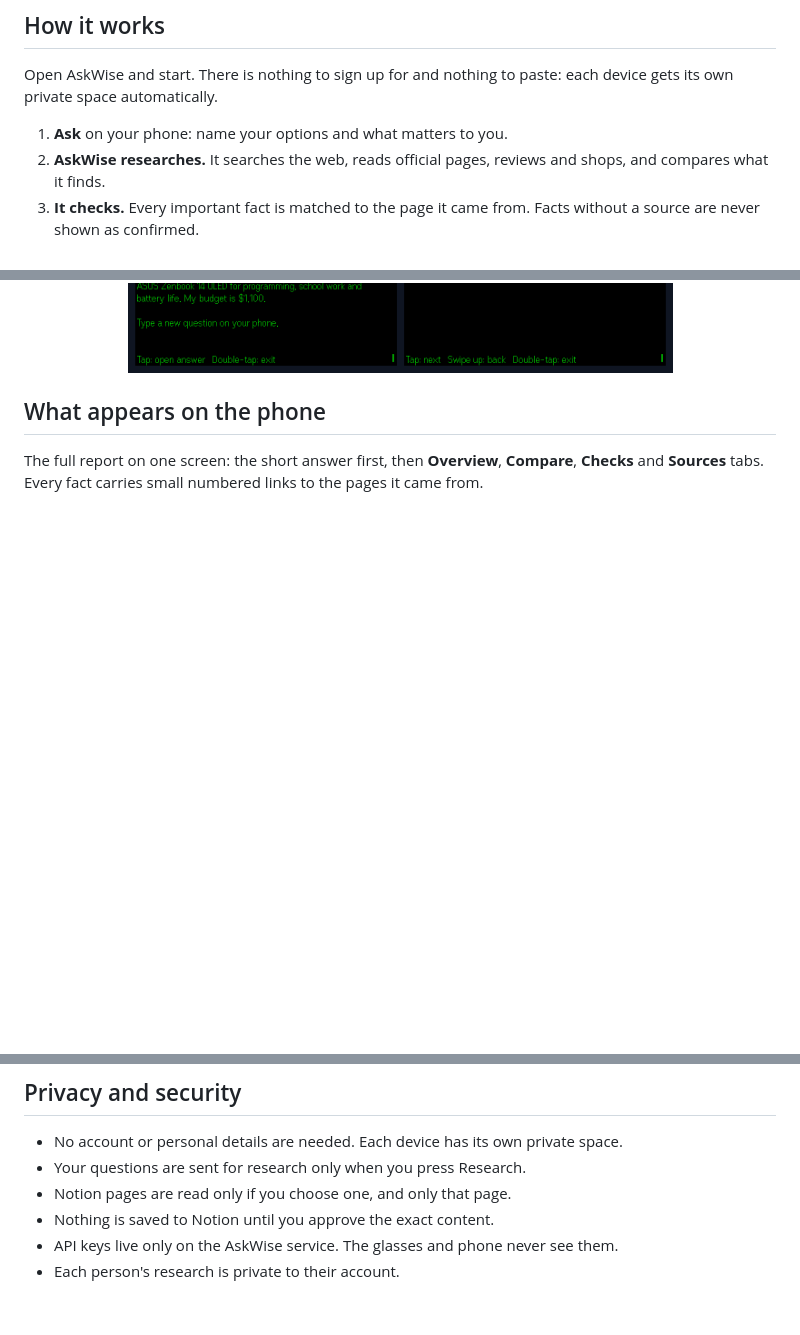
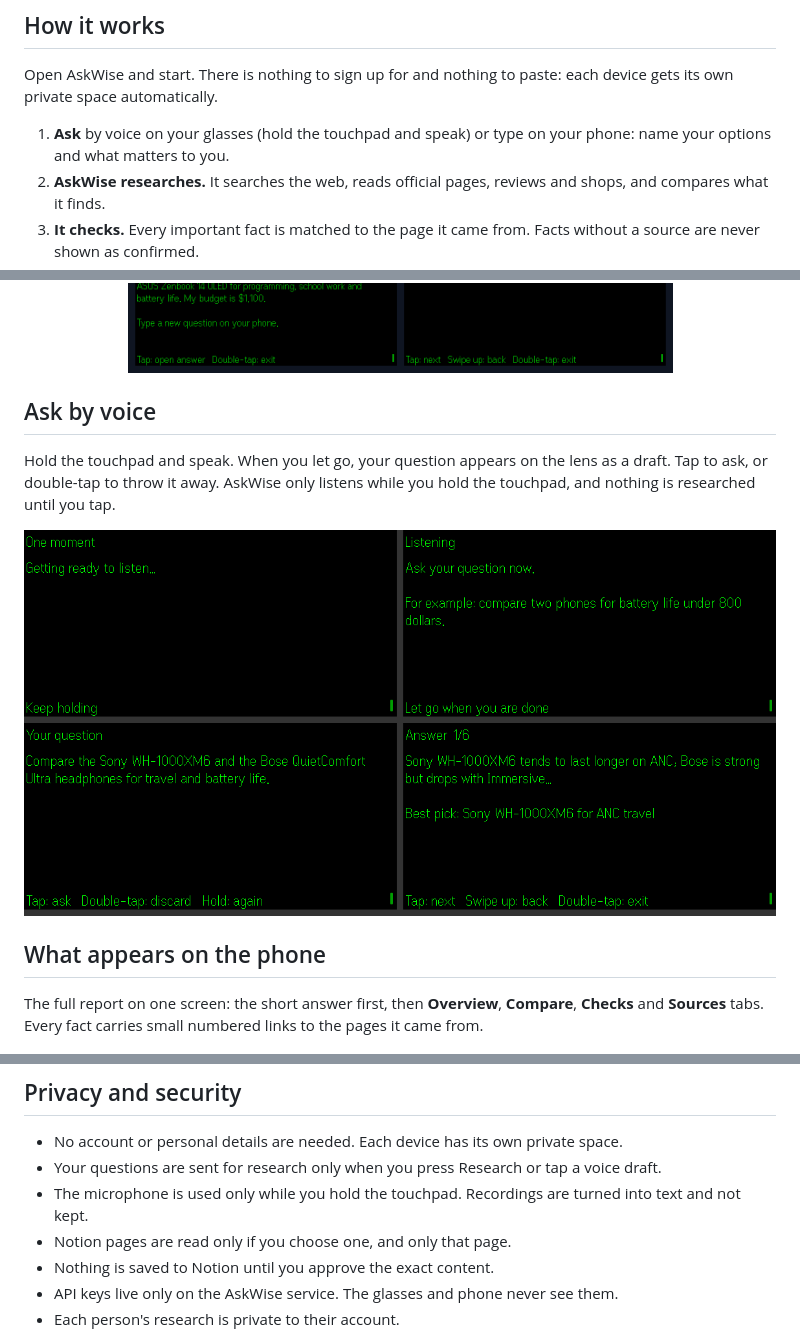
Before and after one commit to Datwebguy/askwise, a Markdown page: README.md, 3 parts joined by grey strips. Rendered like a GitHub page; pictures changed too: media/voice-screens.png (added); blank space fills up the shorter version.

Commit message:
Voice questions on the glasses, proven in the simulator

```diff
--- a/README.md
+++ b/README.md
@@ -21,7 +21,7 @@ People who make decisions on the move: shoppers comparing products, students cho
 
 Open AskWise and start. There is nothing to sign up for and nothing to paste: each device gets its own private space automatically.
 
-1. **Ask** on your phone: name your options and what matters to you.
+1. **Ask** by voice on your glasses (hold the touchpad and speak) or type on your phone: name your options and what matters to you.
 2. **AskWise researches.** It searches the web, reads official pages, reviews and shops, and compares what it finds.
 3. **It checks.** Every important fact is matched to the page it came from. Facts without a source are never shown as confirmed.
 4. **Your glasses show the answer**: the best pick, the reason, the main drawback, how strong the evidence is and when prices were checked.
@@ -43,6 +43,12 @@ Short screens built for a 576 × 288 display. Tap to move forward, swipe up to g
 | Save | A reminder to review and approve on the phone |
 
 <p align="center"><img src="media/glasses-screens.png" alt="AskWise glasses screens" width="900"></p>
+
+## Ask by voice
+
+Hold the touchpad and speak. When you let go, your question appears on the lens as a draft. Tap to ask, or double-tap to throw it away. AskWise only listens while you hold the touchpad, and nothing is researched until you tap.
+
+<p align="center"><img src="media/voice-screens.png" alt="Asking AskWise by voice on the glasses" width="760"></p>
 
 ## What appears on the phone
 
@@ -115,7 +121,8 @@ Phone page  ─┘   (Even Hub SDK)     (Node, SQLite) └─ Notion
 ## Privacy and security
 
 - No account or personal details are needed. Each device has its own private space.
-- Your questions are sent for research only when you press Research.
+- Your questions are sent for research only when you press Research or tap a voice draft.
+- The microphone is used only while you hold the touchpad. Recordings are turned into text and not kept.
 - Notion pages are read only if you choose one, and only that page.
 - Nothing is saved to Notion until you approve the exact content.
 - API keys live only on the AskWise service. The glasses and phone never see them.
```
Also changed, not shown: other parts of README.md (+2 -1 lines), 5 other files.
